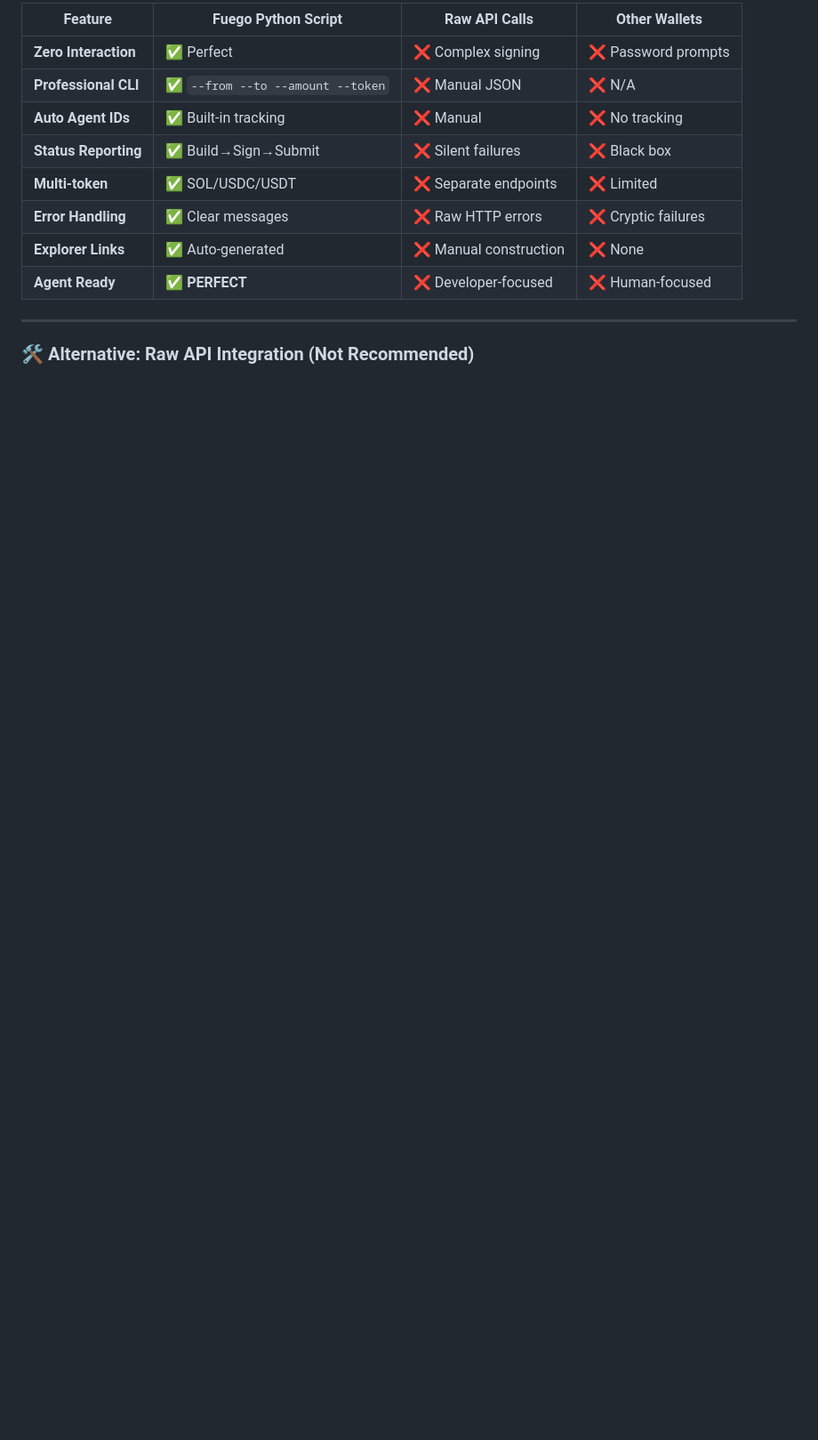
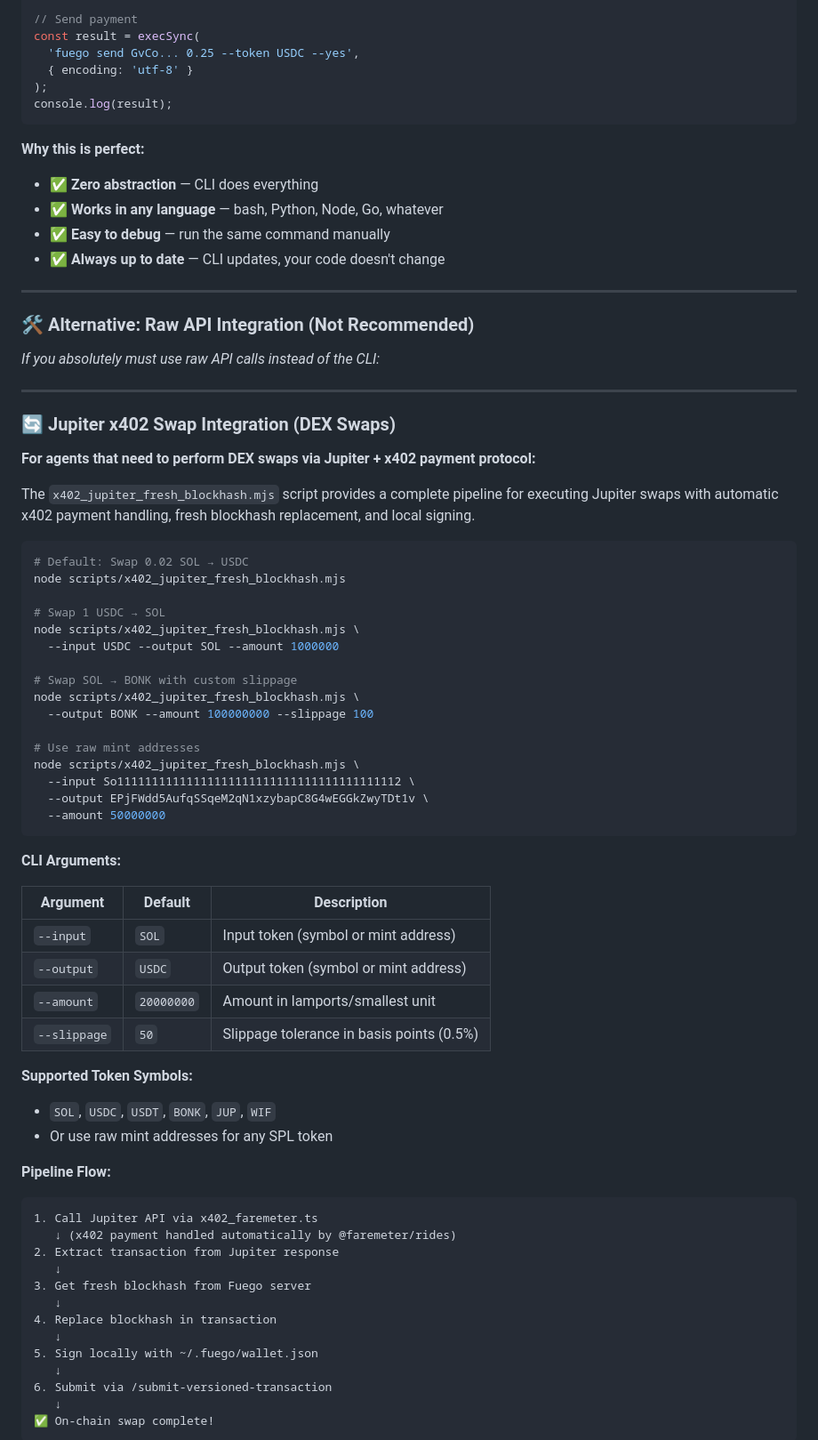
Before and after one commit to willmcdeezy/fuego, a Markdown page: SKILL.md, the part around one of its changes. Shown at 89% size. Drawn GitHub-style; blank space fills up the shorter version.

````diff
--- a/SKILL.md
+++ b/SKILL.md
@@ -466,15 +413,78 @@ else:
 
-| Feature | Fuego Python Script | Raw API Calls | Other Wallets |
-|---------|-------------------|---------------|---------------|
-| **Zero Interaction** | ✅ Perfect | ❌ Complex signing | ❌ Password prompts |
-| **Professional CLI** | ✅ `--from --to --amount --token` | ❌ Manual JSON | ❌ N/A |
-| **Auto Agent IDs** | ✅ Built-in tracking | ❌ Manual | ❌ No tracking |
-| **Status Reporting** | ✅ Build→Sign→Submit | ❌ Silent failures | ❌ Black box |
-| **Multi-token** | ✅ SOL/USDC/USDT | ❌ Separate endpoints | ❌ Limited |
-| **Error Handling** | ✅ Clear messages | ❌ Raw HTTP errors | ❌ Cryptic failures |
-| **Explorer Links** | ✅ Auto-generated | ❌ Manual construction | ❌ None |
-| **Agent Ready** | ✅ **PERFECT** | ❌ Developer-focused | ❌ Human-focused |
+// Send payment
+const result = execSync(
+  'fuego send GvCo... 0.25 --token USDC --yes',
+  { encoding: 'utf-8' }
+);
+console.log(result);
+```
+
+**Why this is perfect:**
+- ✅ **Zero abstraction** — CLI does everything
+- ✅ **Works in any language** — bash, Python, Node, Go, whatever
+- ✅ **Easy to debug** — run the same command manually
+- ✅ **Always up to date** — CLI updates, your code doesn't change
 
 ---
 
 ### 🛠️ Alternative: Raw API Integration (Not Recommended)
+
+*If you absolutely must use raw API calls instead of the CLI:*
+
+---
+
+### 🔄 Jupiter x402 Swap Integration (DEX Swaps)
+
+**For agents that need to perform DEX swaps via Jupiter + x402 payment protocol:**
+
+The `x402_jupiter_fresh_blockhash.mjs` script provides a complete pipeline for executing Jupiter swaps with automatic x402 payment handling, fresh blockhash replacement, and local signing.
+
+```bash
+# Default: Swap 0.02 SOL → USDC
+node scripts/x402_jupiter_fresh_blockhash.mjs
+
+# Swap 1 USDC → SOL
+node scripts/x402_jupiter_fresh_blockhash.mjs \
+  --input USDC --output SOL --amount 1000000
+
+# Swap SOL → BONK with custom slippage
+node scripts/x402_jupiter_fresh_blockhash.mjs \
+  --output BONK --amount 100000000 --slippage 100
+
+# Use raw mint addresses
+node scripts/x402_jupiter_fresh_blockhash.mjs \
+  --input So11111111111111111111111111111111111111112 \
+  --output EPjFWdd5AufqSSqeM2qN1xzybapC8G4wEGGkZwyTDt1v \
+  --amount 50000000
+```
+
+**CLI Arguments:**
+
+| Argument | Default | Description |
+|----------|---------|-------------|
+| `--input` | `SOL` | Input token (symbol or mint address) |
+| `--output` | `USDC` | Output token (symbol or mint address) |
+| `--amount` | `20000000` | Amount in lamports/smallest unit |
+| `--slippage` | `50` | Slippage tolerance in basis points (0.5%) |
+
+**Supported Token Symbols:**
+- `SOL`, `USDC`, `USDT`, `BONK`, `JUP`, `WIF`
+- Or use raw mint addresses for any SPL token
+
+**Pipeline Flow:**
+```
+1. Call Jupiter API via x402_faremeter.ts
+   ↓ (x402 payment handled automatically by @faremeter/rides)
+2. Extract transaction from Jupiter response
+   ↓
+3. Get fresh blockhash from Fuego server
+   ↓
+4. Replace blockhash in transaction
+   ↓
+5. Sign locally with ~/.fuego/wallet.json
+   ↓
+6. Submit via /submit-versioned-transaction
+   ↓
+✅ On-chain swap complete!
+```
+
````
Also changed, not shown: other parts of SKILL.md (+34 -75 lines).
